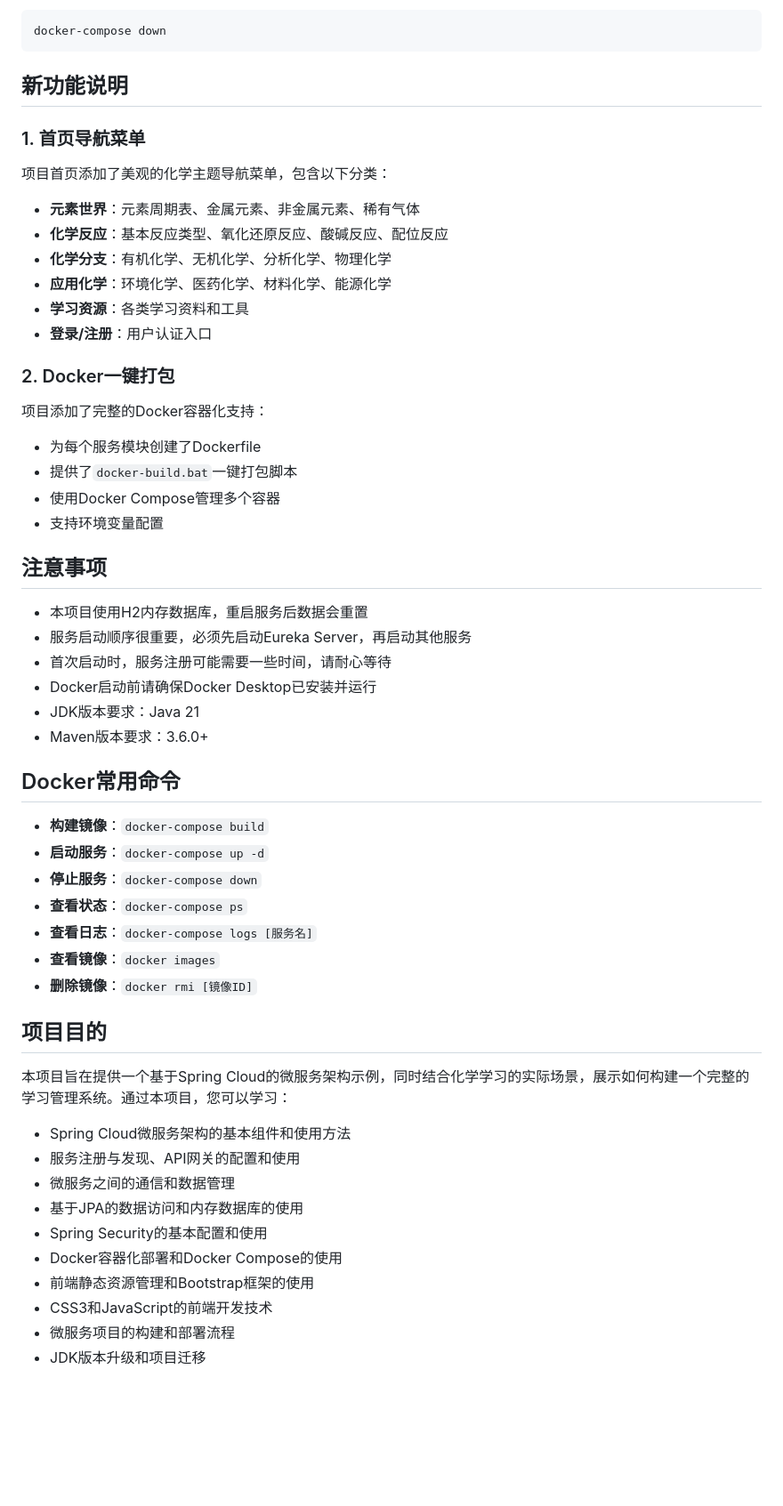
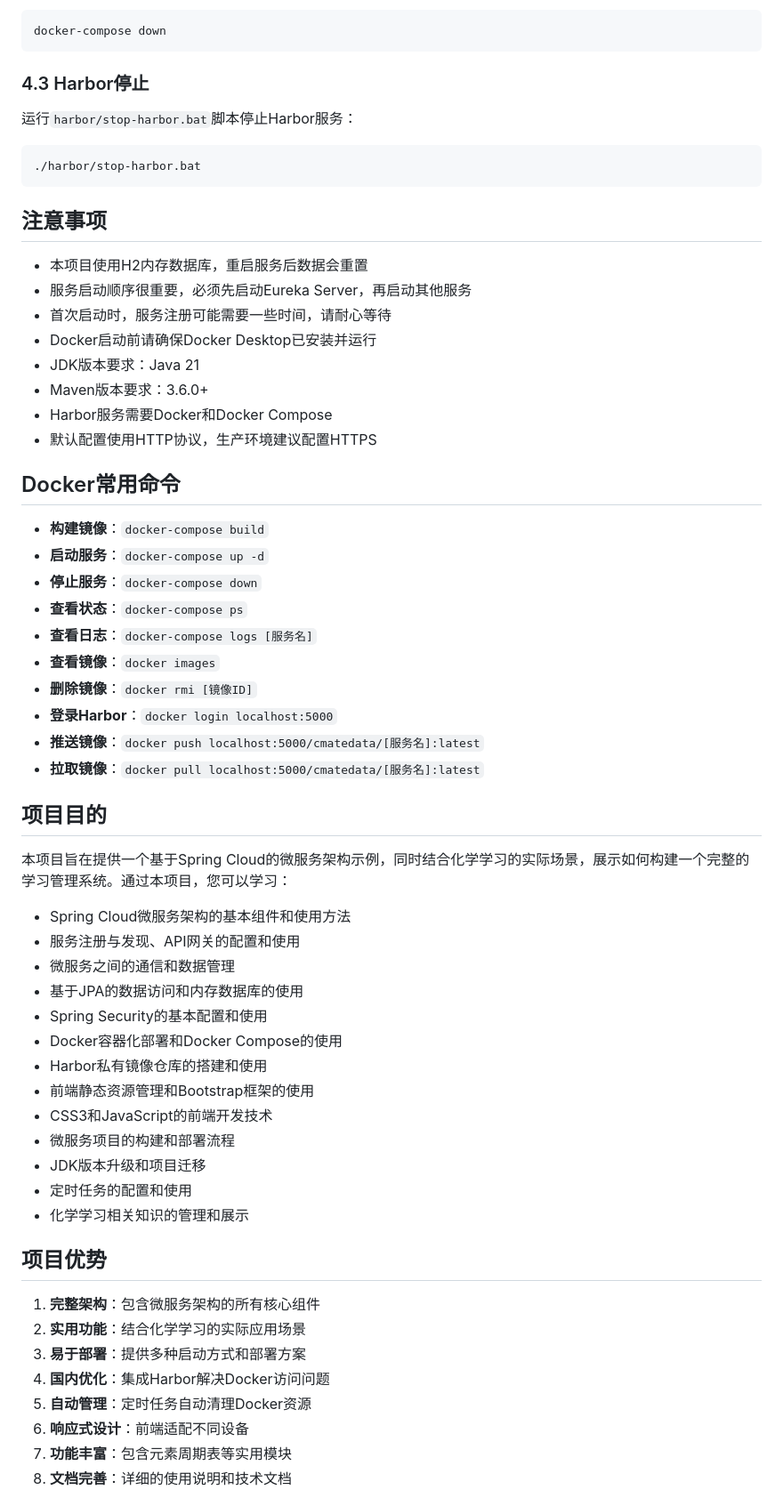
Before and after one commit to Cuicj/AiHX, a Markdown page: README.md, the part around one of its changes. Shown at 89% size. Drawn GitHub-style; blank space fills up the shorter version.

````diff
--- a/README.md
+++ b/README.md
@@ -171,27 +318,13 @@ docker-compose up -d
 docker-compose down
 ```
 
-## 新功能说明
+### 4.3 Harbor停止
 
-### 1. 首页导航菜单
+运行`harbor/stop-harbor.bat`脚本停止Harbor服务：
 
-项目首页添加了美观的化学主题导航菜单，包含以下分类：
-
-- **元素世界**：元素周期表、金属元素、非金属元素、稀有气体
-- **化学反应**：基本反应类型、氧化还原反应、酸碱反应、配位反应
-- **化学分支**：有机化学、无机化学、分析化学、物理化学
-- **应用化学**：环境化学、医药化学、材料化学、能源化学
-- **学习资源**：各类学习资料和工具
-- **登录/注册**：用户认证入口
-
-### 2. Docker一键打包
-
-项目添加了完整的Docker容器化支持：
-
-- 为每个服务模块创建了Dockerfile
-- 提供了`docker-build.bat`一键打包脚本
-- 使用Docker Compose管理多个容器
-- 支持环境变量配置
+```bash
+./harbor/stop-harbor.bat
+```
 
 ## 注意事项
 
@@ -201,6 +334,8 @@ docker-compose down
 - Docker启动前请确保Docker Desktop已安装并运行
 - JDK版本要求：Java 21
 - Maven版本要求：3.6.0+
+- Harbor服务需要Docker和Docker Compose
+- 默认配置使用HTTP协议，生产环境建议配置HTTPS
 
 ## Docker常用命令
 
@@ -211,6 +346,9 @@ docker-compose down
 - **查看日志**：`docker-compose logs [服务名]`
 - **查看镜像**：`docker images`
 - **删除镜像**：`docker rmi [镜像ID]`
+- **登录Harbor**：`docker login localhost:5000`
+- **推送镜像**：`docker push localhost:5000/cmatedata/[服务名]:latest`
+- **拉取镜像**：`docker pull localhost:5000/cmatedata/[服务名]:latest`
 
 ## 项目目的
 
@@ -222,7 +360,22 @@ docker-compose down
 - 基于JPA的数据访问和内存数据库的使用
 - Spring Security的基本配置和使用
 - Docker容器化部署和Docker Compose的使用
+- Harbor私有镜像仓库的搭建和使用
 - 前端静态资源管理和Bootstrap框架的使用
 - CSS3和JavaScript的前端开发技术
 - 微服务项目的构建和部署流程
 - JDK版本升级和项目迁移
+- 定时任务的配置和使用
+- 化学学习相关知识的管理和展示
+
+## 项目优势
+
+1. **完整架构**：包含微服务架构的所有核心组件
+2. **实用功能**：结合化学学习的实际应用场景
+3. **易于部署**：提供多种启动方式和部署方案
+4. **国内优化**：集成Harbor解决Docker访问问题
+5. **自动管理**：定时任务自动清理Docker资源
+6. **响应式设计**：前端适配不同设备
+7. **功能丰富**：包含元素周期表等实用模块
+8. **文档完善**：详细的使用说明和技术文档
+
````
Also changed, not shown: other parts of README.md (+157 -0 lines).
